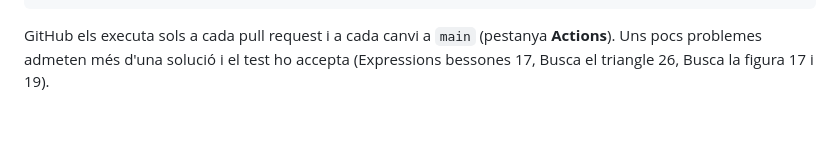
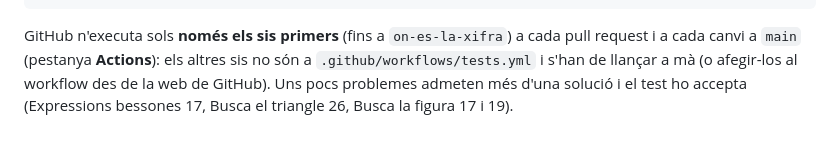
Before and after one commit to step-quiz/inaba, a Markdown page: README.md, the part around the change. GitHub-like rendering; blank space fills up the shorter version.

Commit message:
Docs: el workflow de tests només executa sis dels dotze tests
El README deia que GitHub executa tots els tests; tests.yml només n'inclou sis (fins a on-es-la-xifra). Els altres sis s'han de llançar a mà o afegir al workflow.

Co-Authored-By: Claude Opus 5.5 <noreply@anthropic.com>
Claude-Session: https://claude.ai/code/session_019xqVv4X9HYpCXCD3ECCVma

````diff
--- a/README.md
+++ b/README.md
@@ -275,5 +275,7 @@ node tests/afegeix-zeros.test.js
 node tests/diposits-aigua.test.js
 ```
 
-GitHub els executa sols a cada pull request i a cada canvi a `main` (pestanya **Actions**). Uns pocs problemes
+GitHub n'executa sols **només els sis primers** (fins a `on-es-la-xifra`) a cada pull request i a cada canvi a
+`main` (pestanya **Actions**): els altres sis no són a `.github/workflows/tests.yml` i s'han de llançar a mà (o
+afegir-los al workflow des de la web de GitHub). Uns pocs problemes
 admeten més d'una solució i el test ho accepta (Expressions bessones 17, Busca el triangle 26, Busca la figura 17 i 19).
````
